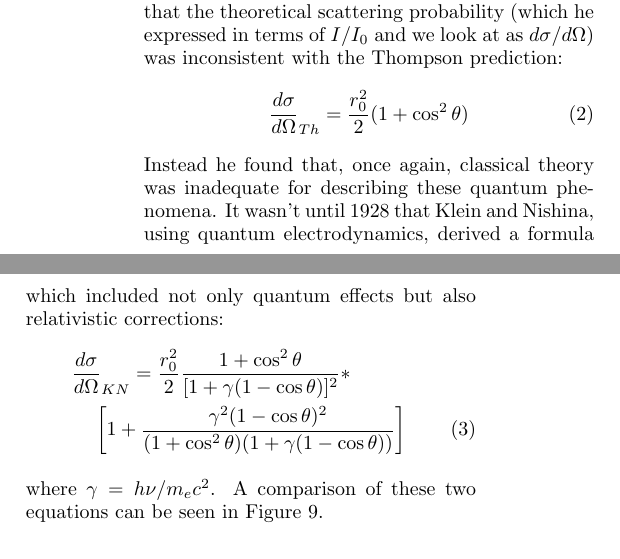
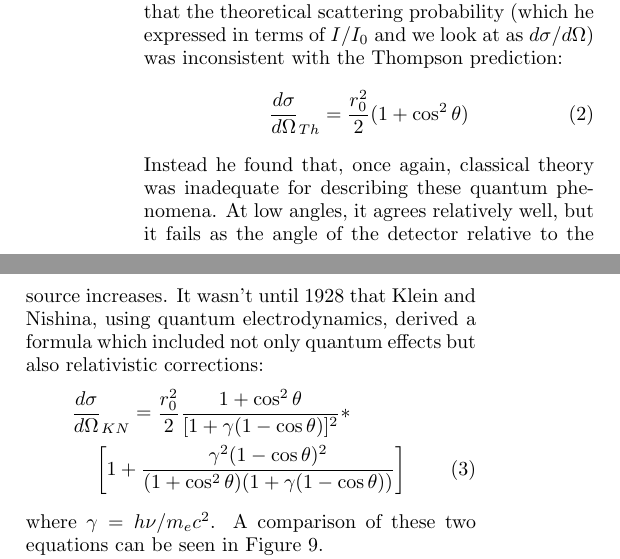
Before and after one commit to jlabounty/SeniorLab, a LaTeX paper (Compton/report/ComptonReport.tex): two parts of the columns of page 1 of 6, joined at a grey line, cut so that both start at the same text. Compiled offline with pdfLaTeX.

Commit message:
Minor text changes

```diff
--- a/Compton/report/ComptonReport.tex
+++ b/Compton/report/ComptonReport.tex
@@ -66,7 +66,7 @@ Another facet of Compton's work with X-rays is his examination of the scattering
 \begin{equation}\label{eq:thompson}
 	\frac{d \sigma}{d \Omega}_{Th} = \frac{r_0^2}{2}(1+\cos^2{\theta})
 \end{equation}
-Instead he found that, once again, classical theory was inadequate for describing these quantum phenomena. It wasn't until 1928 that Klein and Nishina, using quantum electrodynamics, derived a formula which included not only quantum effects but also relativistic corrections:
+Instead he found that, once again, classical theory was inadequate for describing these quantum phenomena. At low angles, it agrees relatively well, but it fails as the angle of the detector relative to the source increases. It wasn't until 1928 that Klein and Nishina, using quantum electrodynamics, derived a formula which included not only quantum effects but also relativistic corrections:
 \begin{gather}
 	\frac{d \sigma}{d \Omega}_{KN} = \frac{r_0^2}{2} \frac{1 + \cos^2{\theta}}{[1 + \gamma(1 - \cos{\theta})]^2} \nonumber * ~~~~~~~~~~~~ \\
 	\left[ 1 + \frac{\gamma^2(1 - \cos{\theta})^2}{(1 + \cos^2{\theta})(1+ \gamma(1 - \cos{\theta}))}\right]
```
Also changed, not shown: Compton/report/ComptonReport.tex (4 more changed lines).
